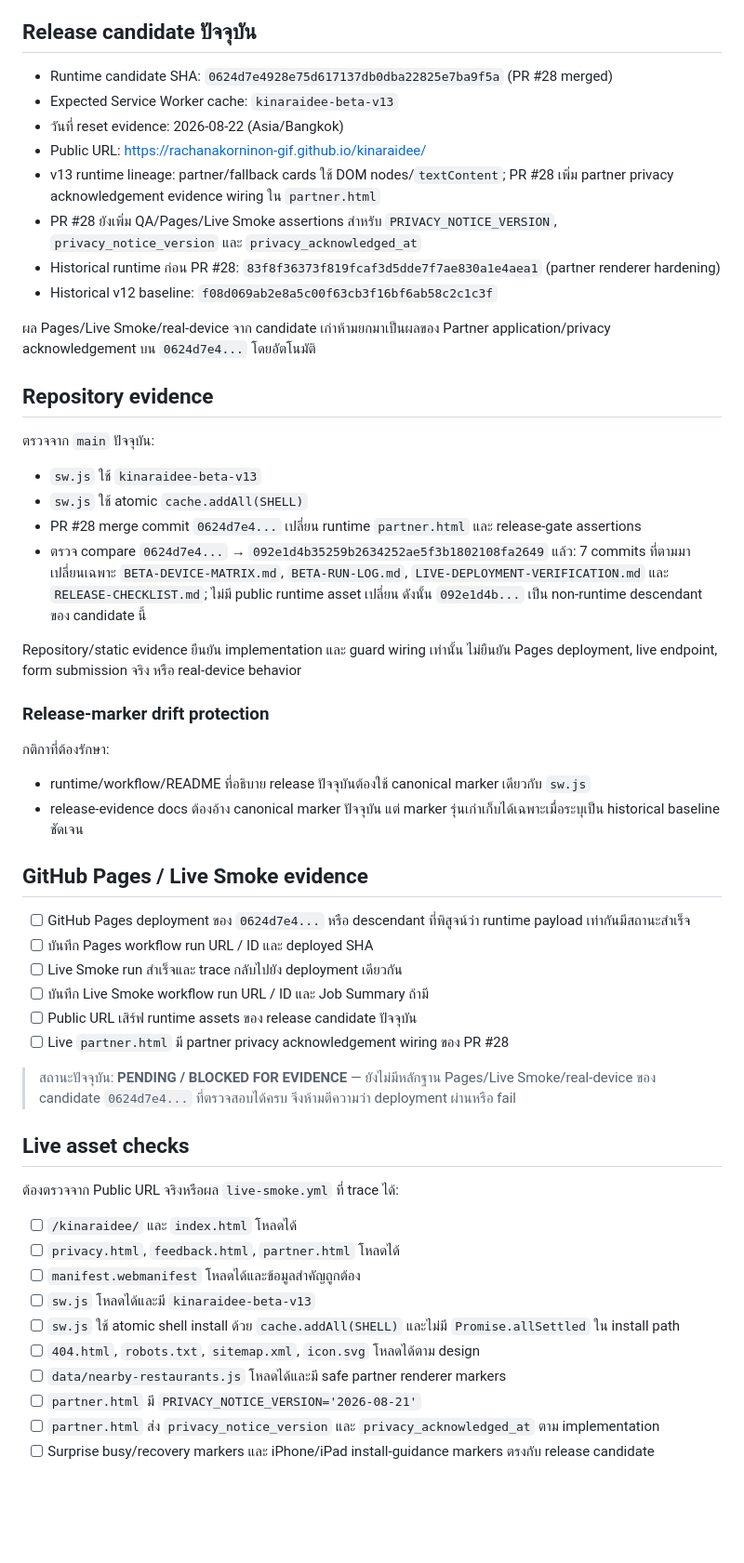
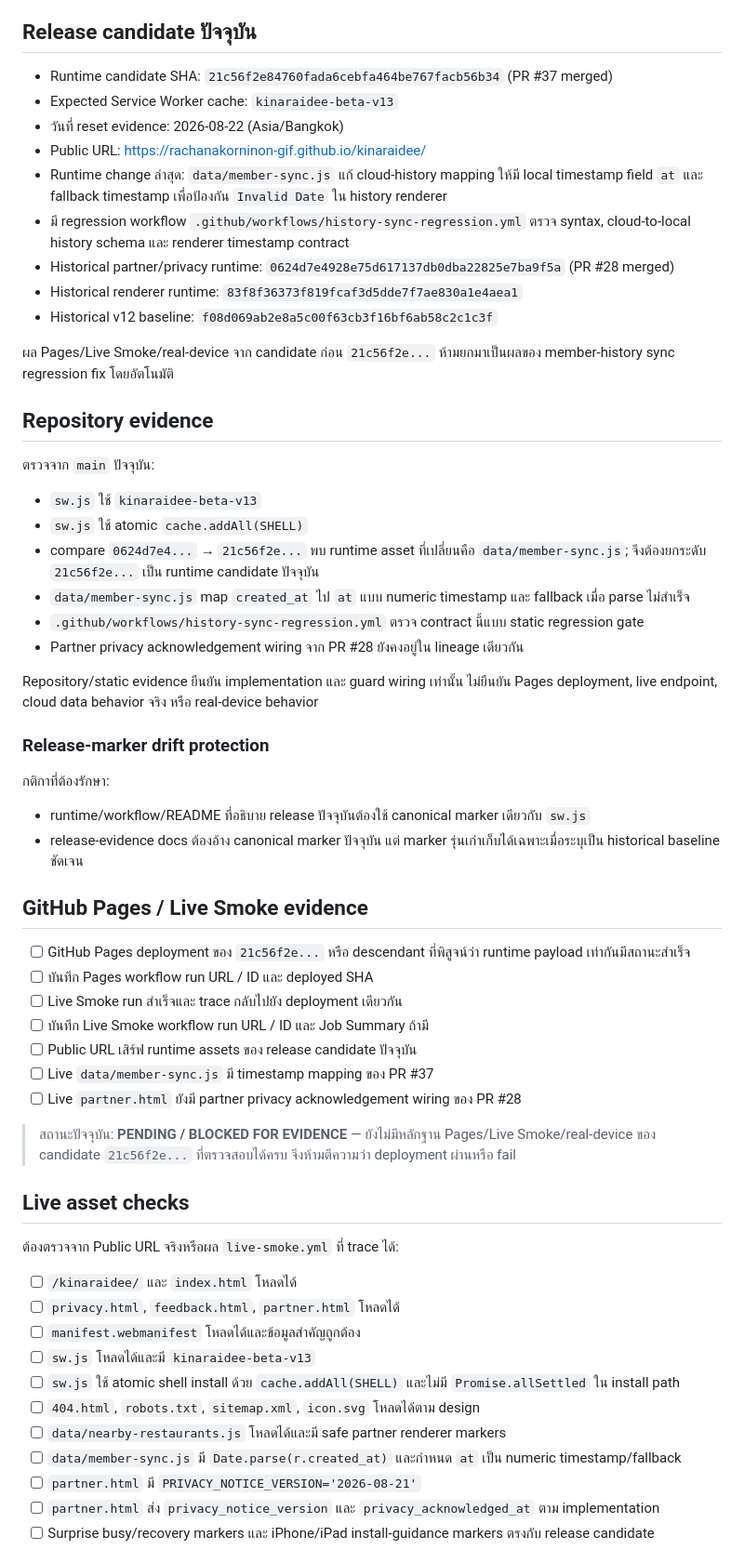
Before and after one commit to rachanakorninon-gif/kinaraidee, a Markdown page: LIVE-DEPLOYMENT-VERIFICATION.md, the part around one of its changes. Shown at 93% size. Rendered like a GitHub page; blank space fills up the shorter version.

Commit message:
Update live verification for latest member sync runtime

```diff
--- a/LIVE-DEPLOYMENT-VERIFICATION.md
+++ b/LIVE-DEPLOYMENT-VERIFICATION.md
@@ -3,25 +3,28 @@
 ใช้เอกสารนี้ยืนยันว่า Public Beta ที่ผู้ใช้เปิดจริงตรงกับ release candidate ใน repository โดยห้ามทำเครื่องหมาย PASS จากการคาดเดา, static review หรือ workflow configuration เพียงอย่างเดียว
 
 ## Release candidate ปัจจุบัน
-- Runtime candidate SHA: `0624d7e4928e75d617137db0dba22825e7ba9f5a` (PR #28 merged)
+- Runtime candidate SHA: `21c56f2e84760fada6cebfa464be767facb56b34` (PR #37 merged)
 - Expected Service Worker cache: `kinaraidee-beta-v13`
 - วันที่ reset evidence: 2026-08-22 (Asia/Bangkok)
 - Public URL: https://rachanakorninon-gif.github.io/kinaraidee/
-- v13 runtime lineage: partner/fallback cards ใช้ DOM nodes/`textContent`; PR #28 เพิ่ม partner privacy acknowledgement evidence wiring ใน `partner.html`
-- PR #28 ยังเพิ่ม QA/Pages/Live Smoke assertions สำหรับ `PRIVACY_NOTICE_VERSION`, `privacy_notice_version` และ `privacy_acknowledged_at`
-- Historical runtime ก่อน PR #28: `83f8f36373f819fcaf3d5dde7f7ae830a1e4aea1` (partner renderer hardening)
+- Runtime change ล่าสุด: `data/member-sync.js` แก้ cloud-history mapping ให้มี local timestamp field `at` และ fallback timestamp เพื่อป้องกัน `Invalid Date` ใน history renderer
+- มี regression workflow `.github/workflows/history-sync-regression.yml` ตรวจ syntax, cloud-to-local history schema และ renderer timestamp contract
+- Historical partner/privacy runtime: `0624d7e4928e75d617137db0dba22825e7ba9f5a` (PR #28 merged)
+- Historical renderer runtime: `83f8f36373f819fcaf3d5dde7f7ae830a1e4aea1`
 - Historical v12 baseline: `f08d069ab2e8a5c00f63cb3f16bf6ab58c2c1c3f`
 
-ผล Pages/Live Smoke/real-device จาก candidate เก่าห้ามยกมาเป็นผลของ Partner application/privacy acknowledgement บน `0624d7e4...` โดยอัตโนมัติ
+ผล Pages/Live Smoke/real-device จาก candidate ก่อน `21c56f2e...` ห้ามยกมาเป็นผลของ member-history sync regression fix โดยอัตโนมัติ
 
 ## Repository evidence
 ตรวจจาก `main` ปัจจุบัน:
 - `sw.js` ใช้ `kinaraidee-beta-v13`
 - `sw.js` ใช้ atomic `cache.addAll(SHELL)`
-- PR #28 merge commit `0624d7e4...` เปลี่ยน runtime `partner.html` และ release-gate assertions
-- ตรวจ compare `0624d7e4...` → `092e1d4b35259b2634252ae5f3b1802108fa2649` แล้ว: 7 commits ที่ตามมาเปลี่ยนเฉพาะ `BETA-DEVICE-MATRIX.md`, `BETA-RUN-LOG.md`, `LIVE-DEPLOYMENT-VERIFICATION.md` และ `RELEASE-CHECKLIST.md`; ไม่มี public runtime asset เปลี่ยน ดังนั้น `092e1d4b...` เป็น non-runtime descendant ของ candidate นี้
+- compare `0624d7e4...` → `21c56f2e...` พบ runtime asset ที่เปลี่ยนคือ `data/member-sync.js`; จึงต้องยกระดับ `21c56f2e...` เป็น runtime candidate ปัจจุบัน
+- `data/member-sync.js` map `created_at` ไป `at` แบบ numeric timestamp และ fallback เมื่อ parse ไม่สำเร็จ
+- `.github/workflows/history-sync-regression.yml` ตรวจ contract นี้แบบ static regression gate
+- Partner privacy acknowledgement wiring จาก PR #28 ยังคงอยู่ใน lineage เดียวกัน
 
-Repository/static evidence ยืนยัน implementation และ guard wiring เท่านั้น ไม่ยืนยัน Pages deployment, live endpoint, form submission จริง หรือ real-device behavior
+Repository/static evidence ยืนยัน implementation และ guard wiring เท่านั้น ไม่ยืนยัน Pages deployment, live endpoint, cloud data behavior จริง หรือ real-device behavior
 
 ### Release-marker drift protection
 กติกาที่ต้องรักษา:
@@ -29,14 +32,15 @@ Repository/static evidence ยืนยัน implementation และ guard wir
 - release-evidence docs ต้องอ้าง canonical marker ปัจจุบัน แต่ marker รุ่นเก่าเก็บได้เฉพาะเมื่อระบุเป็น historical baseline ชัดเจน
 
 ## GitHub Pages / Live Smoke evidence
-- [ ] GitHub Pages deployment ของ `0624d7e4...` หรือ descendant ที่พิสูจน์ว่า runtime payload เท่ากันมีสถานะสำเร็จ
+- [ ] GitHub Pages deployment ของ `21c56f2e...` หรือ descendant ที่พิสูจน์ว่า runtime payload เท่ากันมีสถานะสำเร็จ
 - [ ] บันทึก Pages workflow run URL / ID และ deployed SHA
 - [ ] Live Smoke run สำเร็จและ trace กลับไปยัง deployment เดียวกัน
 - [ ] บันทึก Live Smoke workflow run URL / ID และ Job Summary ถ้ามี
 - [ ] Public URL เสิร์ฟ runtime assets ของ release candidate ปัจจุบัน
-- [ ] Live `partner.html` มี partner privacy acknowledgement wiring ของ PR #28
+- [ ] Live `data/member-sync.js` มี timestamp mapping ของ PR #37
+- [ ] Live `partner.html` ยังมี partner privacy acknowledgement wiring ของ PR #28
 
-> สถานะปัจจุบัน: **PENDING / BLOCKED FOR EVIDENCE** — ยังไม่มีหลักฐาน Pages/Live Smoke/real-device ของ candidate `0624d7e4...` ที่ตรวจสอบได้ครบ จึงห้ามตีความว่า deployment ผ่านหรือ fail
+> สถานะปัจจุบัน: **PENDING / BLOCKED FOR EVIDENCE** — ยังไม่มีหลักฐาน Pages/Live Smoke/real-device ของ candidate `21c56f2e...` ที่ตรวจสอบได้ครบ จึงห้ามตีความว่า deployment ผ่านหรือ fail
 
 ## Live asset checks
 ต้องตรวจจาก Public URL จริงหรือผล `live-smoke.yml` ที่ trace ได้:
@@ -47,6 +51,7 @@ Repository/static evidence ยืนยัน implementation และ guard wir
 - [ ] `sw.js` ใช้ atomic shell install ด้วย `cache.addAll(SHELL)` และไม่มี `Promise.allSettled` ใน install path
 - [ ] `404.html`, `robots.txt`, `sitemap.xml`, `icon.svg` โหลดได้ตาม design
 - [ ] `data/nearby-restaurants.js` โหลดได้และมี safe partner renderer markers
+- [ ] `data/member-sync.js` มี `Date.parse(r.created_at)` และกำหนด `at` เป็น numeric timestamp/fallback
 - [ ] `partner.html` มี `PRIVACY_NOTICE_VERSION='2026-08-21'`
 - [ ] `partner.html` ส่ง `privacy_notice_version` และ `privacy_acknowledged_at` ตาม implementation
 - [ ] Surprise busy/recovery markers และ iPhone/iPad install-guidance markers ตรงกับ release candidate
```
Also changed, not shown: other parts of LIVE-DEPLOYMENT-VERIFICATION.md (+6 -3 lines).
